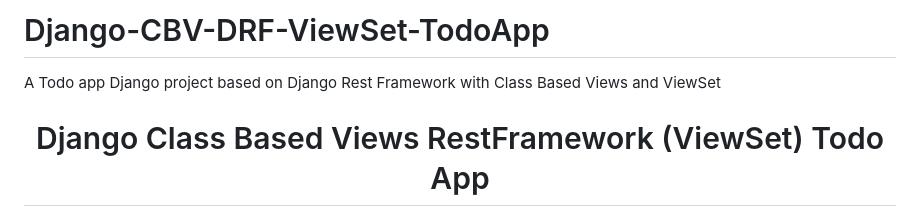
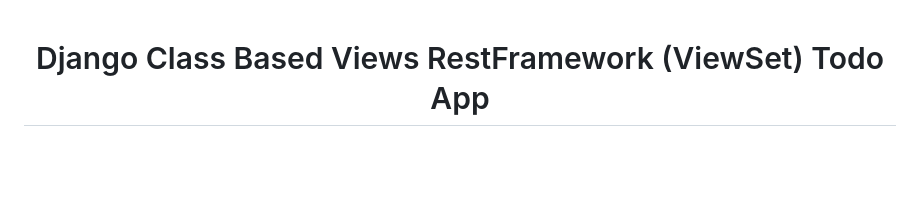
Before and after one commit to mahdighadiriii/Django-CBV-DRF-ViewSet-TodoApp, a Markdown page: README.md, the part around the change. GitHub-like rendering; blank space fills up the shorter version.

```diff
--- a/README.md
+++ b/README.md
@@ -1,7 +1,3 @@
-# Django-CBV-DRF-ViewSet-TodoApp
-
-
- A Todo app Django project based on Django Rest Framework with Class Based Views and ViewSet
 <h1 align="center">Django Class Based Views RestFramework (ViewSet) Todo App</h1>
 <h3 align="center">A simple todo app project with class based views restframework with ViewSet classess for learning</h3>
 <p align="center">
```
